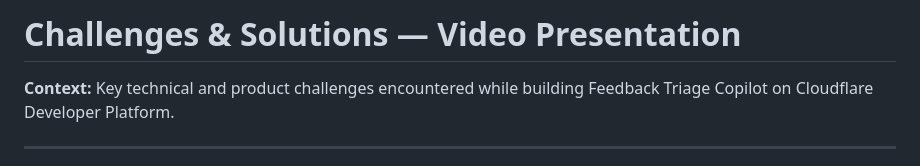
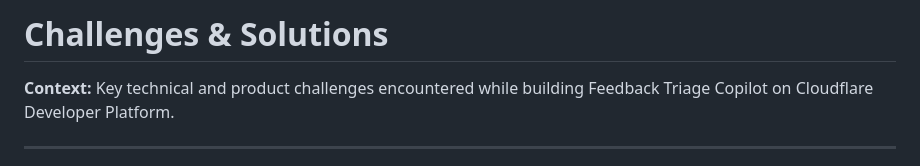
Before and after one commit to chelsea259288-dev/feedback-triage-copilot, a Markdown page: CHALLENGES_SOLUTIONS_TABLE.md, the part around the change. Rendered like a GitHub page.

Commit message:
Update title of Challenges & Solutions table

```diff
--- a/CHALLENGES_SOLUTIONS_TABLE.md
+++ b/CHALLENGES_SOLUTIONS_TABLE.md
@@ -1,4 +1,4 @@
-# Challenges & Solutions — Video Presentation
+# Challenges & Solutions
 
 **Context:** Key technical and product challenges encountered while building Feedback Triage Copilot on Cloudflare Developer Platform.
 
```
